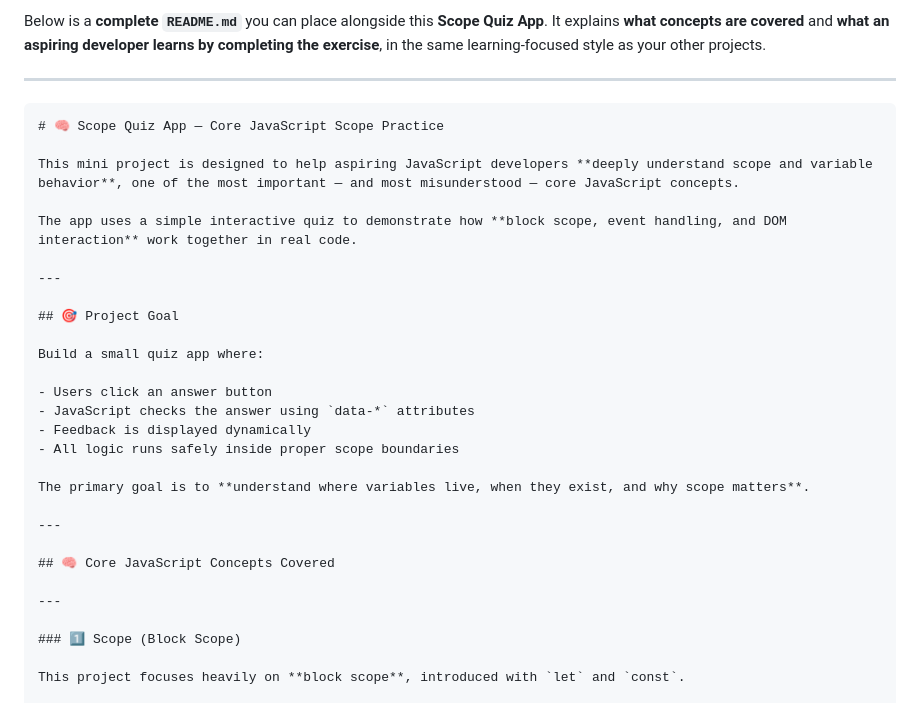
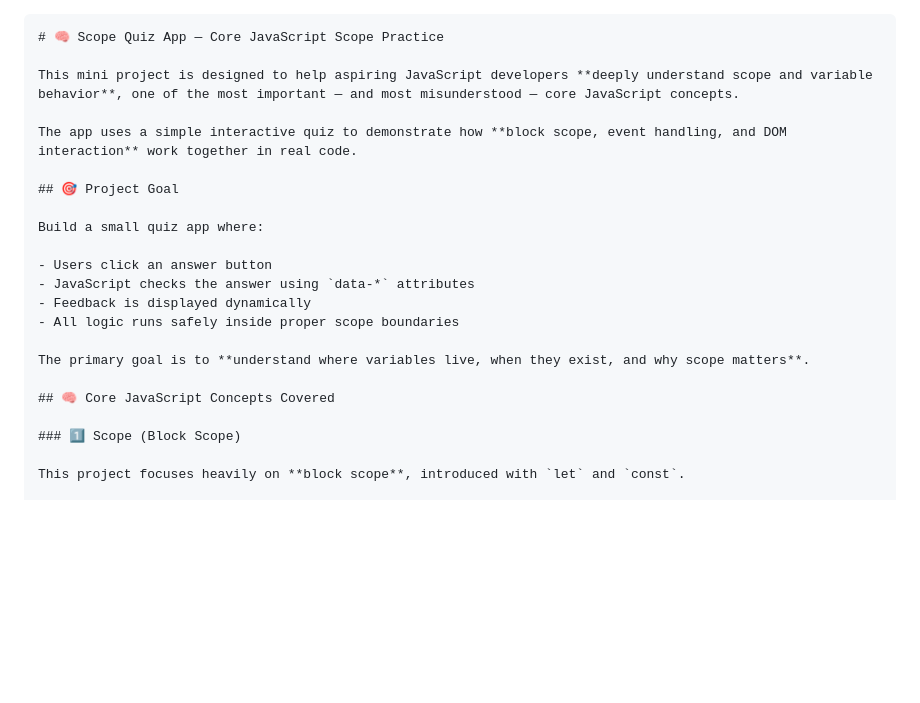
Before and after one commit to Allen1303/JS-Core-Concepts-Practice, a Markdown page: Concept#1-Variables-&-Scope/Scope Quiz App/README.md, the part around one of its changes. Rendered like a GitHub page; blank space fills up the shorter version.

`````diff
--- a/Concept#1-Variables-&-Scope/Scope Quiz App/README.md
+++ b/Concept#1-Variables-&-Scope/Scope Quiz App/README.md
@@ -1,16 +1,9 @@
-Below is a **complete `README.md`** you can place alongside this **Scope Quiz App**.
-It explains **what concepts are covered** and **what an aspiring developer learns by completing the exercise**, in the same learning-focused style as your other projects.
-
----
-
 ````md
 # 🧠 Scope Quiz App — Core JavaScript Scope Practice
 
 This mini project is designed to help aspiring JavaScript developers **deeply understand scope and variable behavior**, one of the most important — and most misunderstood — core JavaScript concepts.
 
 The app uses a simple interactive quiz to demonstrate how **block scope, event handling, and DOM interaction** work together in real code.
-
----
 
 ## 🎯 Project Goal
 
@@ -23,11 +16,7 @@ Build a small quiz app where:
 
 The primary goal is to **understand where variables live, when they exist, and why scope matters**.
 
----
-
 ## 🧠 Core JavaScript Concepts Covered
-
----
 
 ### 1️⃣ Scope (Block Scope)
 
`````
Also changed, not shown: other parts of Concept#1-Variables-&-Scope/Scope Quiz App/README.md (+0 -18 lines).
